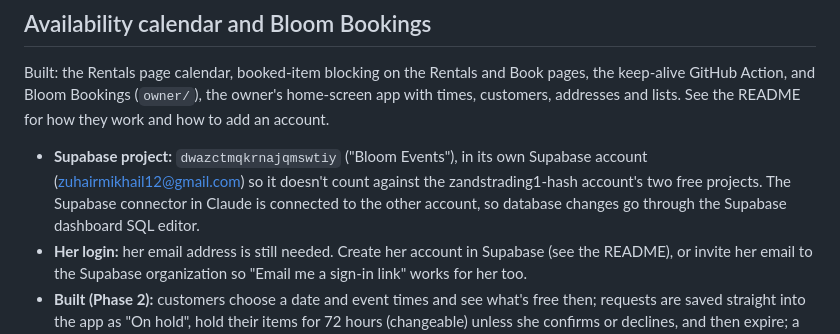
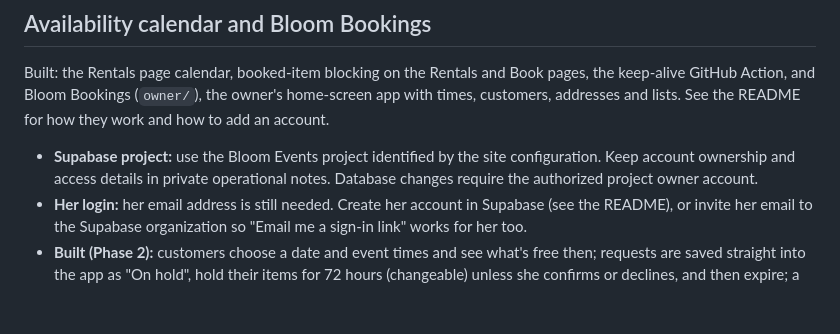
Before and after one commit to zandstrading1-hash/bloom-events, a Markdown page: docs/next-steps.md, the part around the change. Rendered like a GitHub page; blank space fills up the shorter version.

Commit message:
Remove personal account details from public project notes

```diff
--- a/docs/next-steps.md
+++ b/docs/next-steps.md
@@ -18,7 +18,7 @@ These need real answers; nothing on the site should be guessed.
 
 Built: the Rentals page calendar, booked-item blocking on the Rentals and Book pages, the keep-alive GitHub Action, and Bloom Bookings (`owner/`), the owner's home-screen app with times, customers, addresses and lists. See the README for how they work and how to add an account.
 
-- **Supabase project:** `dwazctmqkrnajqmswtiy` ("Bloom Events"), in its own Supabase account (zuhairmikhail12@gmail.com) so it doesn't count against the zandstrading1-hash account's two free projects. The Supabase connector in Claude is connected to the other account, so database changes go through the Supabase dashboard SQL editor.
+- **Supabase project:** use the Bloom Events project identified by the site configuration. Keep account ownership and access details in private operational notes. Database changes require the authorized project owner account.
 - **Her login:** her email address is still needed. Create her account in Supabase (see the README), or invite her email to the Supabase organization so "Email me a sign-in link" works for her too.
 - **Built (Phase 2):** customers choose a date and event times and see what's free then; requests are saved straight into the app as "On hold", hold their items for 72 hours (changeable) unless she confirms or declines, and then expire; a Requests list with Confirm and Decline and a count on the Bookings tab; spam limits (a hidden trap field, two waiting requests per email or phone, ten website requests an hour, thirty a day, thirty waiting at once) and "Decline all". If spam ever gets through anyway, add a CAPTCHA (Cloudflare Turnstile is free) checked in `request_booking`.
 - **Built (Phase 3):** an alert on her phone for every new website request (Web Push from the `bloom-bookings` edge function, retried for a day if it can't go out), a count of waiting requests on the app icon, and her confirmed bookings and holds in her phone's Calendar app through a private link she can replace. Each phone turns alerts on once: open the app from the Home Screen, More, "Turn on alerts", allow, then "Send a test alert".
```
